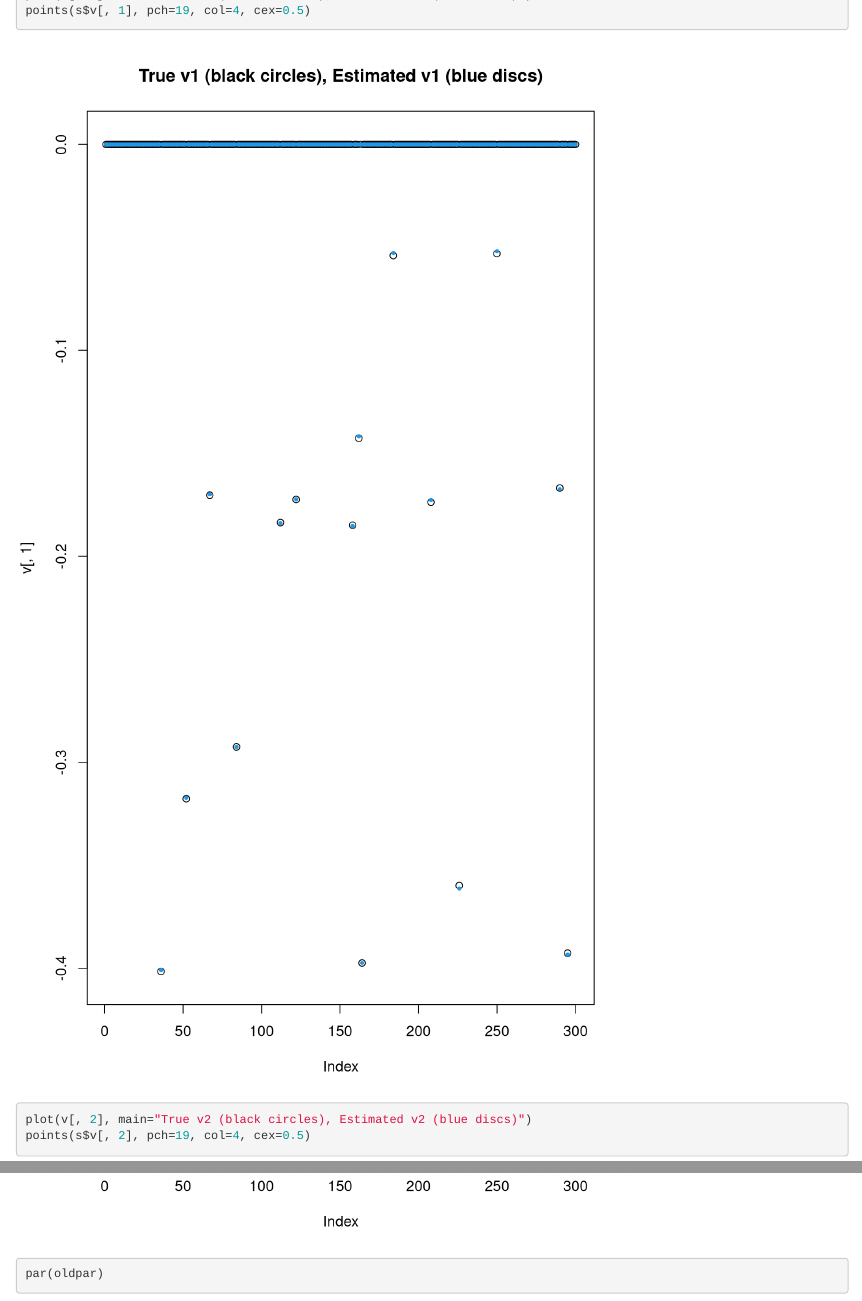
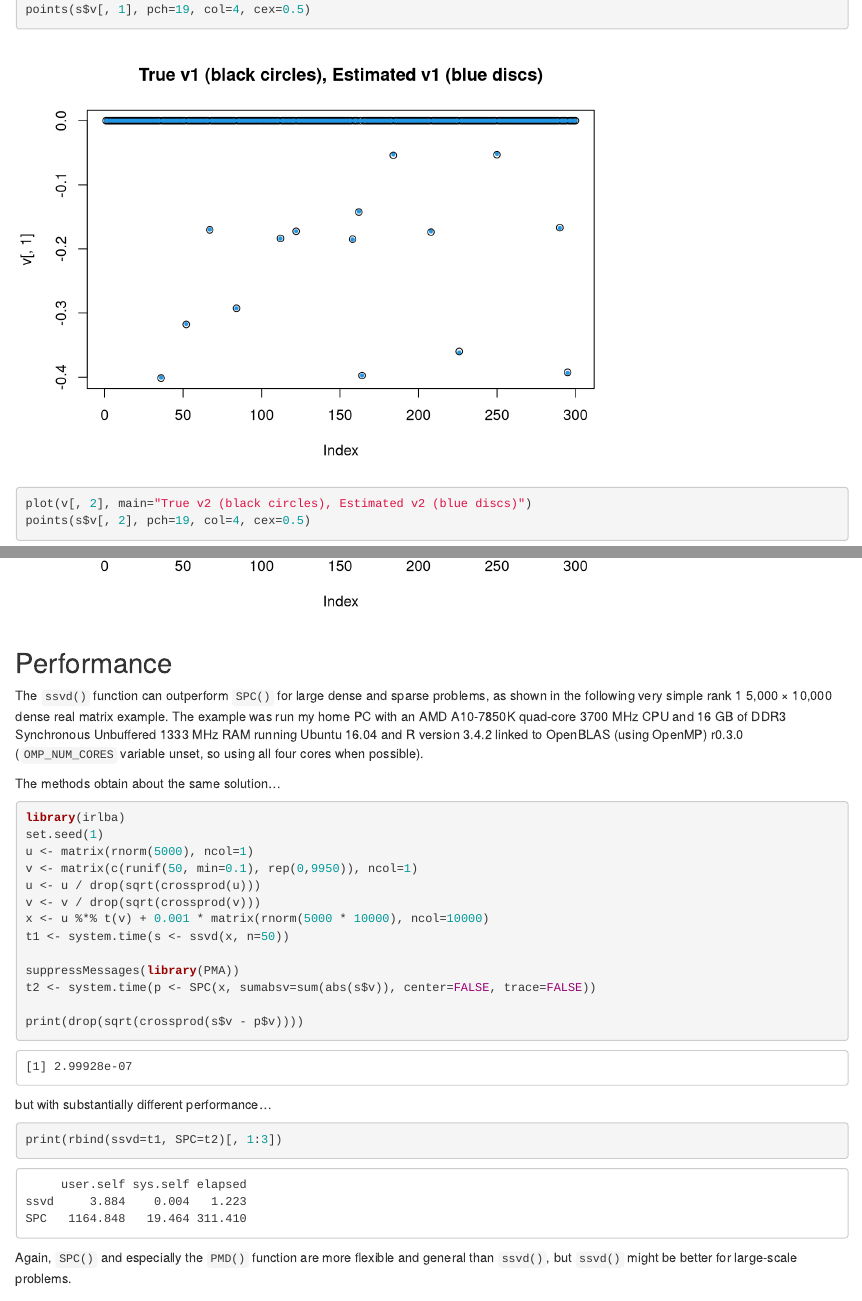
Before and after one commit to bwlewis/irlba, an R Markdown document (ssvd.rmd): the page in a window 1100 px wide, from 4660 px down before the commit and from 4470 px down after it, so that both start at the same text, and a second part further down, joined at a grey line. Rendered offline with R 4.5, knitr and Pandoc, with nearby package versions; some code elsewhere in the file could not run offline.

Commit message:
ssvd notes

````diff
--- a/ssvd.rmd
+++ b/ssvd.rmd
@@ -177,5 +177,48 @@ plot(v[, 1], main="True v1 (black circles), Estimated v1 (blue discs)")
 points(s$v[, 1], pch=19, col=4, cex=0.5)
 plot(v[, 2], main="True v2 (black circles), Estimated v2 (blue discs)")
 points(s$v[, 2], pch=19, col=4, cex=0.5)
-par(oldpar)
 ```
+
+
+## Performance
+
+The `ssvd()` function can outperform `SPC()` for large dense and sparse
+problems, as shown in the following very simple rank 1 5,000 &times; 10,000
+dense real matrix example.  The example was run my home PC with an AMD
+A10-7850K quad-core 3700 MHz CPU and 16 GB of DDR3 Synchronous Unbuffered 1333
+MHz RAM running Ubuntu 16.04 and R version 3.4.2 linked to OpenBLAS (using
+OpenMP) r0.3.0 (`OMP_NUM_CORES` variable unset, so using all four cores when
+possible).
+
+The methods obtain about the same solution...
+```{r, eval=FALSE}
+library(irlba)
+set.seed(1)
+u <- matrix(rnorm(5000), ncol=1)
+v <- matrix(c(runif(50, min=0.1), rep(0,9950)), ncol=1)
+u <- u / drop(sqrt(crossprod(u)))
+v <- v / drop(sqrt(crossprod(v)))
+x <- u %*% t(v) + 0.001 * matrix(rnorm(5000 * 10000), ncol=10000)
+t1 <- system.time(s <- ssvd(x, n=50))
+
+suppressMessages(library(PMA))
+t2 <- system.time(p <- SPC(x, sumabsv=sum(abs(s$v)), center=FALSE, trace=FALSE))
+
+print(drop(sqrt(crossprod(s$v - p$v))))
+```
+```
+[1] 2.99928e-07
+```
+
+but with substantially different performance...
+```{r, eval=FALSE}
+print(rbind(ssvd=t1, SPC=t2)[, 1:3])
+```
+```
+     user.self sys.self elapsed
+ssvd     3.884    0.004   1.223
+SPC   1164.848   19.464 311.410
+```
+
+Again, `SPC()` and especially the `PMD()` function are more flexible and
+general than `ssvd()`, but `ssvd()` might be better for large-scale problems.
````
Also changed, not shown: ssvd.html, ssvd.rmd (4 more changed lines).
